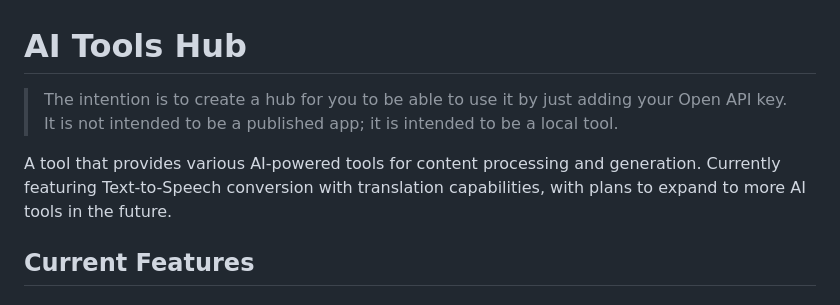
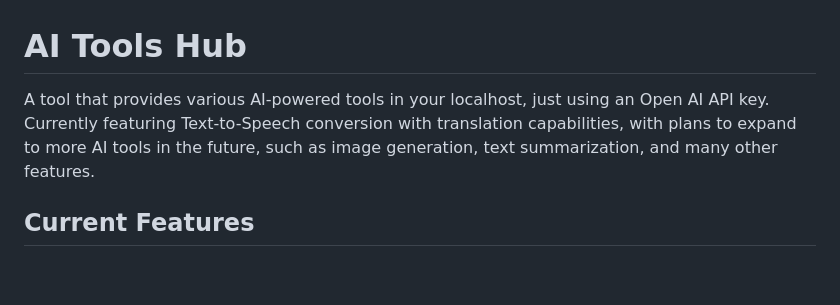
Before and after one commit to wilsonneto-dev/ai-tools-hub, a Markdown page: README.md, the part around the change. Rendered like a GitHub page; blank space fills up the shorter version.

```diff
--- a/README.md
+++ b/README.md
@@ -1,10 +1,7 @@
 # AI Tools Hub
 
-> The intention is to create a hub for you to be able to use it by just adding your Open API key. \
-> It is not intended to be a published app; it is intended to be a local tool.
-
-
-A tool that provides various AI-powered tools for content processing and generation. Currently featuring Text-to-Speech conversion with translation capabilities, with plans to expand to more AI tools in the future.
+A tool that provides various AI-powered tools in your localhost, just using an Open AI API key. \
+Currently featuring Text-to-Speech conversion with translation capabilities, with plans to expand to more AI tools in the future, such as image generation, text summarization, and many other features.
 
 
 ## Current Features
```
